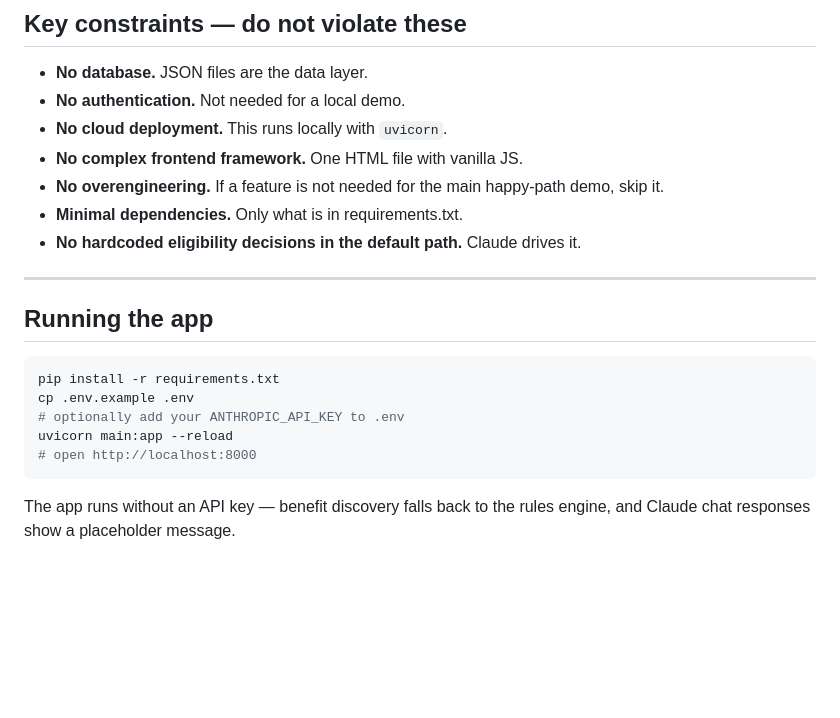
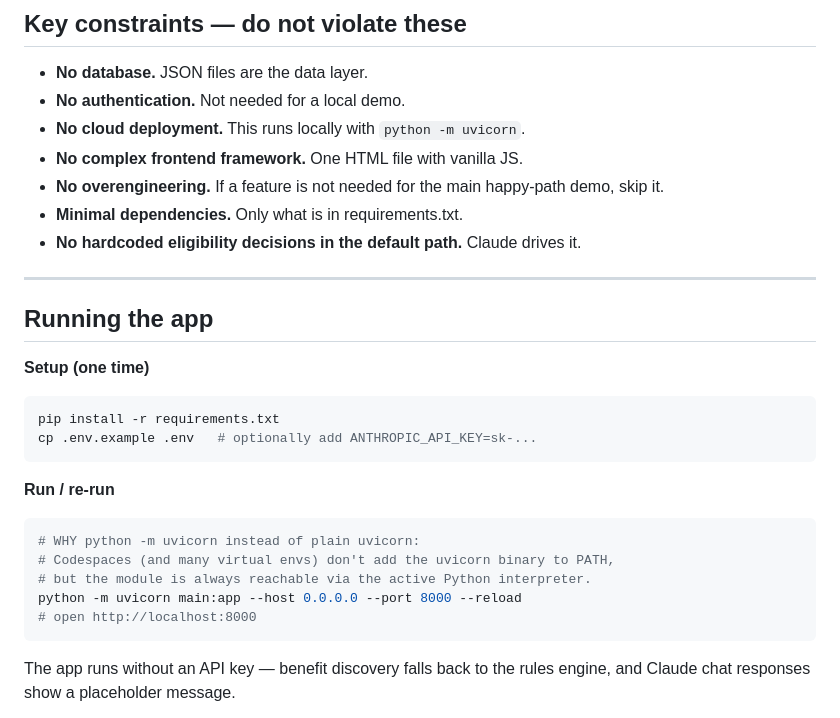
Before and after one commit to akaseahawk/VetAssist, a Markdown page: CLAUDE.md, the part around the change. Drawn GitHub-style; blank space fills up the shorter version.

````diff
--- a/CLAUDE.md
+++ b/CLAUDE.md
@@ -206,7 +206,7 @@ These apply in BOTH modes and cannot be relaxed:
 
 - **No database.** JSON files are the data layer.
 - **No authentication.** Not needed for a local demo.
-- **No cloud deployment.** This runs locally with `uvicorn`.
+- **No cloud deployment.** This runs locally with `python -m uvicorn`.
 - **No complex frontend framework.** One HTML file with vanilla JS.
 - **No overengineering.** If a feature is not needed for the main happy-path demo, skip it.
 - **Minimal dependencies.** Only what is in requirements.txt.
@@ -216,11 +216,18 @@ These apply in BOTH modes and cannot be relaxed:
 
 ## Running the app
 
+**Setup (one time)**
 ```bash
 pip install -r requirements.txt
-cp .env.example .env
-# optionally add your ANTHROPIC_API_KEY to .env
-uvicorn main:app --reload
+cp .env.example .env   # optionally add ANTHROPIC_API_KEY=sk-...
+```
+
+**Run / re-run**
+```bash
+# WHY python -m uvicorn instead of plain uvicorn:
+# Codespaces (and many virtual envs) don't add the uvicorn binary to PATH,
+# but the module is always reachable via the active Python interpreter.
+python -m uvicorn main:app --host 0.0.0.0 --port 8000 --reload
 # open http://localhost:8000
 ```
 
````
Also changed, not shown: README.md (+10 -2 lines).
